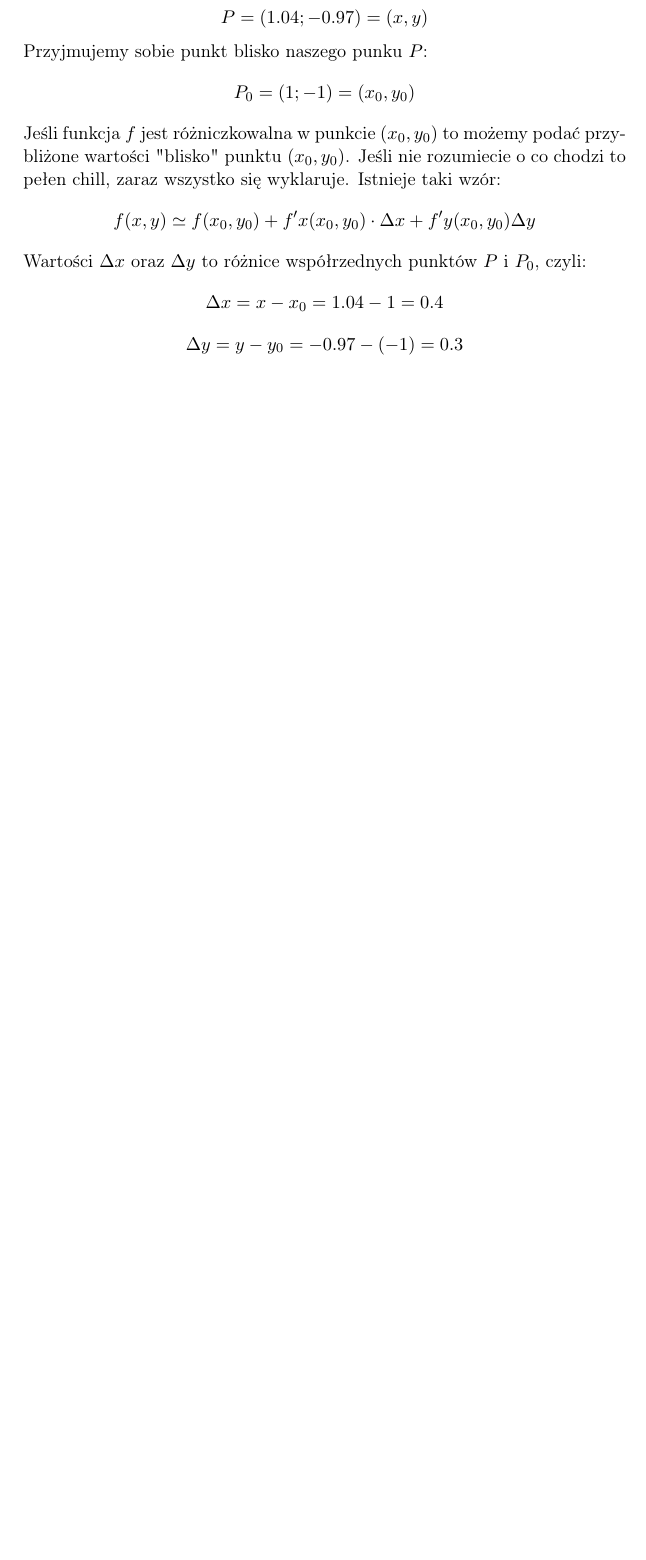
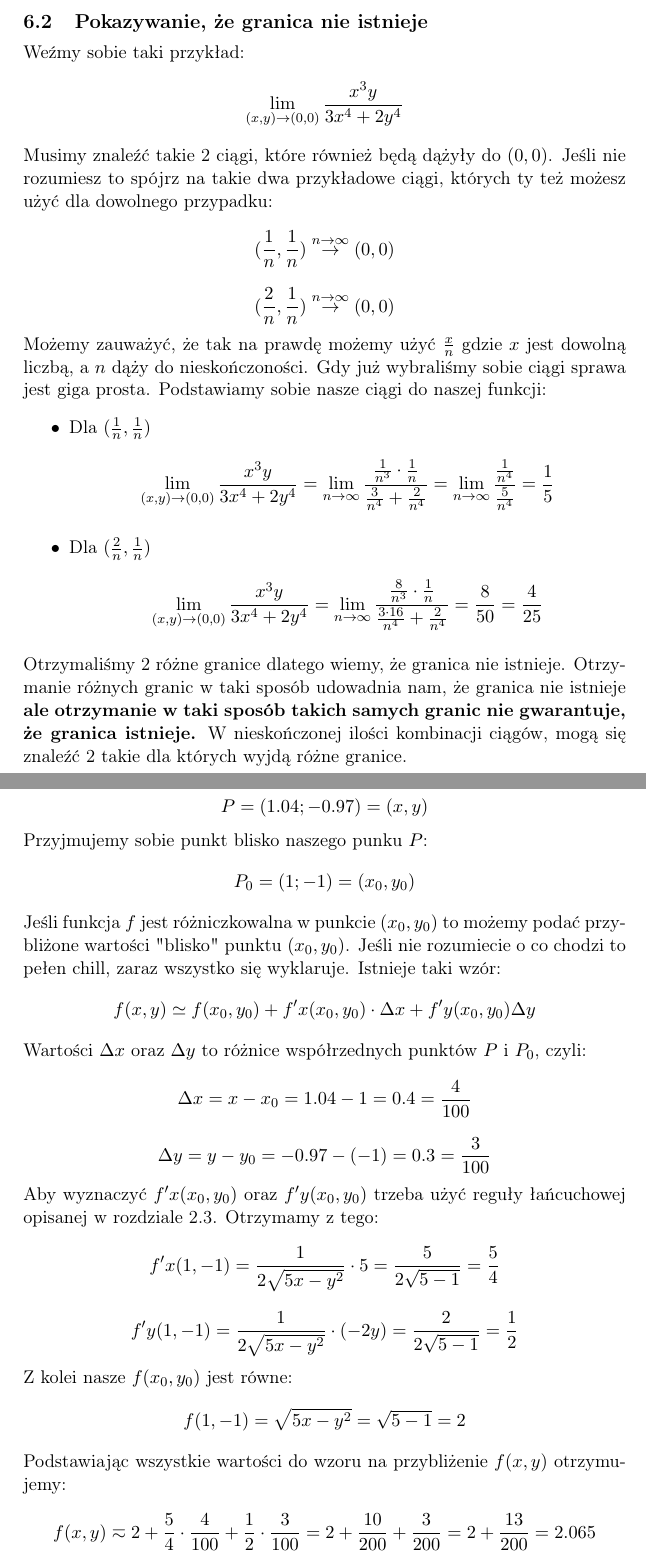
Before and after one commit to DGradowski/Notes-page, a LaTeX document (docs/sem2/analiza-matematyczna2/ultimate-notatka/analizka2-notateczka.tex): part of page 16 of 19 before the commit and two parts of pages 17 and 18 of 22 after it, the two joined at a grey line, cut at the place of the change, the shorter picture padded with empty space. Compiled offline with pdfLaTeX.

Commit message:
Notateczki v0.2.2

```diff
--- a/docs/sem2/analiza-matematyczna2/ultimate-notatka/analizka2-notateczka.tex
+++ b/docs/sem2/analiza-matematyczna2/ultimate-notatka/analizka2-notateczka.tex
@@ -505,6 +505,45 @@
         \lim_{(x,y) \to (0,0)}(x^2 + y^2) \text{ctg} (3x^2 + 3y^2)
     \]
 }
+\subsection{Pokazywanie, że granica nie istnieje}
+\vbox{
+    Weźmy sobie taki przykład:
+    \[
+        \lim_{(x,y) \to (0,0)}\frac{x^3y}{3x^4 + 2y^4}
+    \]
+    Musimy znaleźć takie 2 ciągi, które również będą dążyły do $(0,0)$. Jeśli nie rozumiesz
+    to spójrz na takie dwa przykładowe ciągi, których ty też możesz użyć dla dowolnego przypadku:
+    \[
+        (\frac{1}{n},\frac{1}{n}) \stackrel{n \to \infty}{\to} (0, 0)
+    \]
+    \[
+        (\frac{2}{n},\frac{1}{n}) \stackrel{n \to \infty}{\to} (0, 0)
+    \]
+    Możemy zauważyć, że tak na prawdę możemy użyć $\frac{x}{n}$ gdzie $x$ jest dowolną liczbą,
+    a $n$ dąży do nieskończoności. Gdy już wybraliśmy sobie ciągi sprawa jest giga
+    prosta. Podstawiamy sobie nasze ciągi do naszej funkcji:
+    \begin{list}{$\bullet$}{}
+        \item Dla $(\frac{1}{n},\frac{1}{n})$
+            \[
+                \lim_{(x,y) \to (0,0)}\frac{x^3y}{3x^4 + 2y^4} =
+                \lim_{n \to \infty} \frac{\frac{1}{n^3} \cdot \frac{1}{n}}{\frac{3}{n^4} + \frac{2}{n^4}} =
+                \lim_{n \to \infty} \frac{\frac{1}{n^4}}{\frac{5}{n^4}}
+                = \frac{1}{5}
+            \]
+        \item Dla $(\frac{2}{n},\frac{1}{n})$
+            \[
+                \lim_{(x,y) \to (0,0)}\frac{x^3y}{3x^4 + 2y^4} =
+                \lim_{n \to \infty} \frac{\frac{8}{n^3} \cdot \frac{1}{n}}{\frac{3 \cdot 16}{n^4} + \frac{2}{n^4}} =
+                \frac{8}{50} = \frac{4}{25}
+            \]
+    \end{list}
+    Otrzymaliśmy 2 różne granice dlatego wiemy, że granica nie istnieje.
+    Otrzymanie różnych granic w taki sposób udowadnia nam, że granica nie istnieje
+    \textbf{ ale otrzymanie w taki sposób takich samych granic nie gwarantuje, że granica istnieje.}
+    W nieskończonej ilości kombinacji ciągów, mogą się znaleźć 2 takie dla których wyjdą różne granice.
+}
+
+
 \subsection{Obliczanie wartości przybliżonej}
 \vbox{
     Obliczmy wartość przybliżoną funkcji na przykładzie:
@@ -526,11 +565,29 @@
     \]
     Wartości $\Delta x$ oraz $\Delta y$ to różnice współrzednych punktów $P$ i $P_0$, czyli:
     \[
-        \Delta x = x - x_0 = 1.04 - 1 = 0.4
+        \Delta x = x - x_0 = 1.04 - 1 = 0.4 = \frac{4}{100}
     \]
     \[
-        \Delta y = y - y_0 = -0.97 - (-1) = 0.3
+        \Delta y = y - y_0 = -0.97 - (-1) = 0.3 = \frac{3}{100}
     \]
+    Aby wyznaczyć $f'x(x_0, y_0)$ oraz $f'y(x_0, y_0)$ trzeba użyć reguły łańcuchowej opisanej
+    w rozdziale 2.3. Otrzymamy z tego:
+    \[
+        f'x(1, -1) = \frac{1}{2\sqrt{5x - y^2}} \cdot 5 = \frac{5}{2\sqrt{5 - 1}} = \frac{5}{4}
+    \]
+    \[
+        f'y(1, -1) = \frac{1}{2\sqrt{5x - y^2}} \cdot (-2y) = \frac{2}{2\sqrt{5 - 1}} = \frac{1}{2}
+    \]
+    Z kolei nasze $f(x_0, y_0)$ jest równe:
+    \[
+        f(1, -1) = \sqrt{5x - y^2} = \sqrt{5 - 1} = 2
+    \]
+    Podstawiając wszystkie wartości do wzoru na przybliżenie $f(x,y)$ otrzymujemy:
+    \[
+        f(x,y) \eqsim 2 + \frac{5}{4} \cdot \frac{4}{100} + \frac{1}{2} \cdot \frac{3}{100}
+        = 2 + \frac{10}{200} + \frac{3}{200} = 2 + \frac{13}{200} = 2.065
+    \]
+
 }
 \subsection{Wyznaczanie ekstermów}
 \vbox{
```
Also changed, not shown: docs/sem2/analiza-matematyczna2/ultimate-notatka/analizka2-notateczka.pdf, docs/sem2/analiza-matematyczna2/ultimate-notatka/analizka2-notateczka.tex (7 more changed lines), 7 other files.
